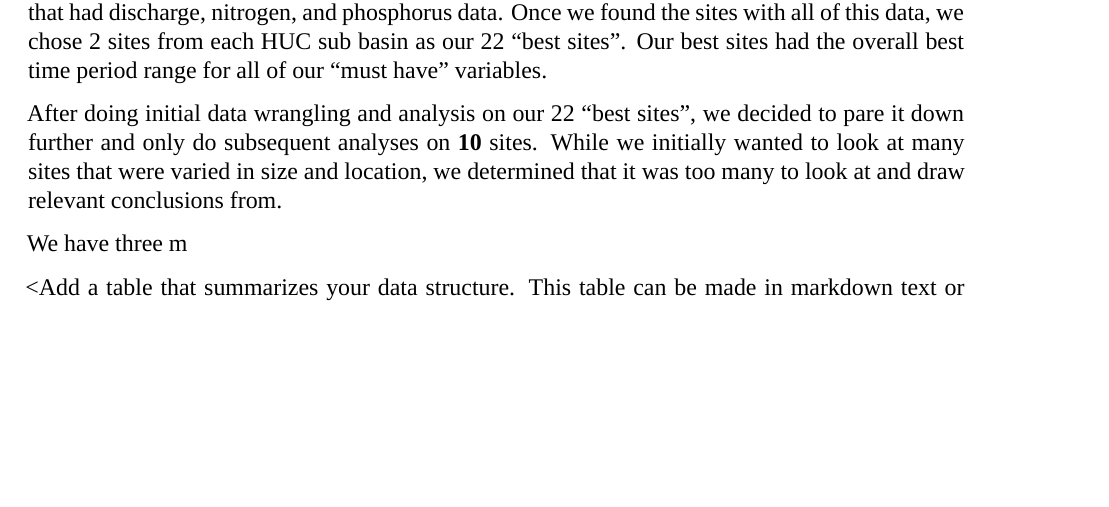
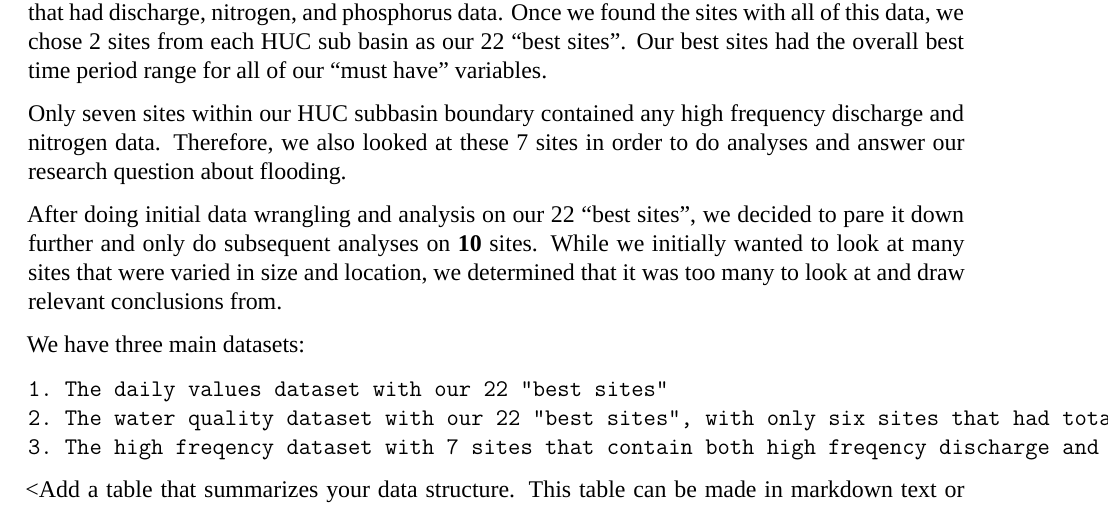
Before and after one commit to forkhala/Hydrologic_Data_Analysis_Final_Proj, an R Markdown document (TeamDocs/Project_Template.Rmd): part of page 6 of 9 before the commit and part of page 6 of 10 after it, cut so that both start at the same text, the shorter picture padded with empty space. Rendered offline with R 4.5, knitr and Pandoc, then LaTeX, with nearby package versions; some code elsewhere in the file could not run offline; a font, style sheet, LaTeX package, included part or bibliography that could not be used is replaced or left out.

Commit message:
continue editing dataset info

```diff
--- a/TeamDocs/Project_Template.Rmd
+++ b/TeamDocs/Project_Template.Rmd
@@ -56,9 +56,15 @@ theme_set(theme_classic())
 
 The data we are analyzing comes from the United States Geological Survey (USGS) database called the National Water Information System interface, or NWIS. We pulled data from the interface using the R package `dataRetrieval`. Because we are interested in the lower Missouri River basin, we pulled sites from each HUC4 subbasin from 1020 to 1030 (see Figure below). We chose these subbasins because they had a variety of tributaries that all flowed into the Missouri River, and we wanted a variety of river sizes and lengths. We filtered these subbasin queries to only show us sites that had discharge, nitrogen, and phosphorus data. Once we found the sites with all of this data, we chose 2 sites from each HUC sub basin as our 22 "best sites". Our best sites had the overall best time period range for all of our "must have" variables.
 
+Only seven sites within our HUC subbasin boundary contained any high frequency discharge and nitrogen data. Therefore, we also looked at these 7 sites in order to do analyses and answer our research question about flooding.
+
 After doing initial data wrangling and analysis on our 22 "best sites", we decided to pare it down further and only do subsequent analyses on **10** sites. While we initially wanted to look at many sites that were varied in size and location, we determined that it was too many to look at and draw relevant conclusions from.
 
-We have three m
+We have three main datasets:
+
+    1. The daily values dataset with our 22 "best sites"
+    2. The water quality dataset with our 22 "best sites", with only six sites that had total coliform data.
+    3. The high freqency dataset with 7 sites that contain both high freqency discharge and high frequency nitrogen data.
 
 <Add a table that summarizes your data structure. This table can be made in markdown text or inserted as a `kable` function in an R chunk. If the latter, do not include the code used to generate your table.>
 
```
